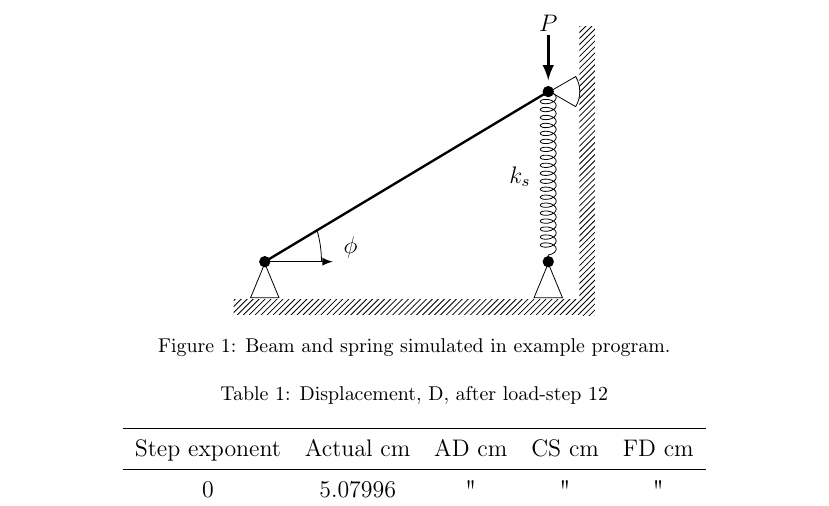
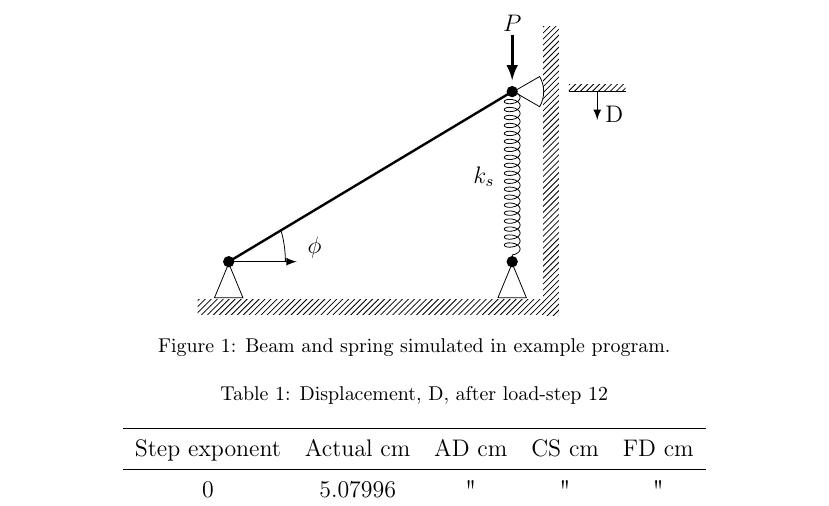
Before and after one commit to johntfoster/Jacobian_Calc_CMAME, a LaTeX paper (jacobian_calc_CMAME.tex): part of page 11 of 41, cut so that both start at the same text. Compiled offline with pdfLaTeX.

Commit message:
added displacement label to truss figure

```diff
--- a/jacobian_calc_CMAME.tex
+++ b/jacobian_calc_CMAME.tex
@@ -278,6 +278,13 @@ The example problem is a single degree-of-freedom nonlinear mechanical system in
 \coordinate (mm) at (1.2, 0.0);
 \coordinate (rht) at (5.0, 4.0);
 \coordinate (rhtt) at (5.0, 4.2);
+\coordinate (dispref) at (6.5, 3.06);
+\coordinate (bmdisref) at (6.5, 3.0);
+\coordinate (bldisref) at (6.0,3.0);
+\coordinate (brdisref) at (7.0,3.0);
+\coordinate (bbdisref) at (6.5,2.5);
+\coordinate (bbrdisref) at (6.8,2.6);
+\node (displacement_reference) at (dispref) [rectangle, draw, style=displacement_reference, scale=.2]{};
 \node (wall_slider) at (bar_2_pin) [circular sector, draw, rotate=180] {};
 \node (ground_triangle_1) at (bar_1_support) [isosceles triangle, draw, rotate=90] {};
 \node (ground_triangle_2) at (spring_1_support) [isosceles triangle, draw, rotate=90] {};
@@ -286,6 +293,7 @@ The example problem is a single degree-of-freedom nonlinear mechanical system in
 \node (spring_label) at (rhml) [] {$k_s$};
 \node (load_label) at (rhtt) [] {$P$};
 \node (angle_label) at ($ (mm)!.4cm!(bar_2) $) [] {$\phi$};
+\node (displacement_label) at (bbrdisref) [] {D};
 \path (bar_1) -- (bar_2) [draw, very thick];
 \path (bar_1) circle (.10) [fill=black];
 \path (bar_2) circle (.10) [fill=black];
```
Also changed, not shown: jacobian_calc_CMAME.tex (4 more changed lines).
